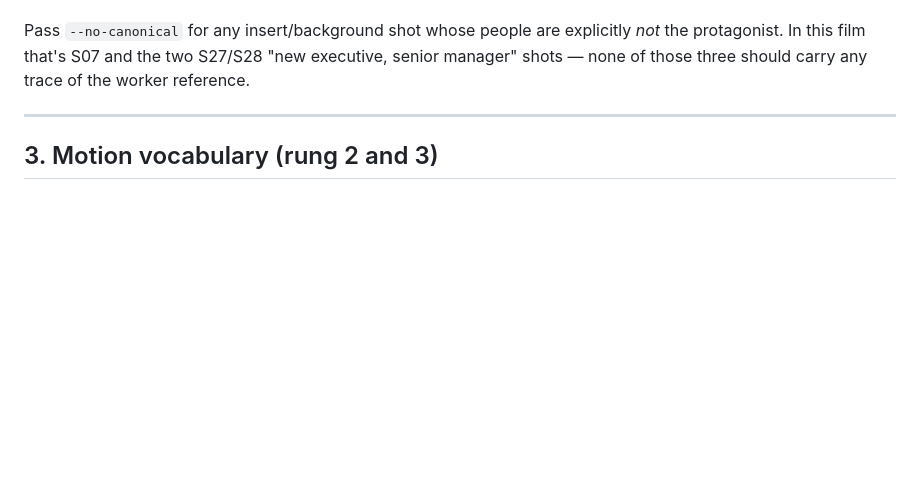
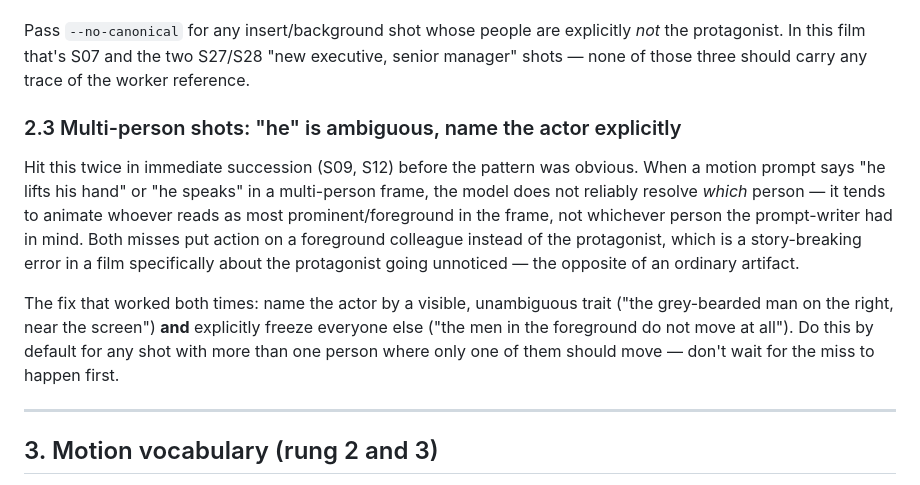
Before and after one commit to FarrukhGulomov/Videoai, a Markdown page: fal-master-prompt.md, the part around the change. GitHub-like rendering; blank space fills up the shorter version.

Commit message:
Document the ambiguous-'he' failure mode hit twice in multi-person shots
S09 and S12 both put the intended action on the wrong person -- a
foreground colleague moved instead of the protagonist (S09), then the
protagonist moved instead of the colleague who was supposed to get the
credit (S12). Same root cause both times: "he lifts his hand" / "he
speaks" doesn't reliably resolve who "he" is in a multi-person frame: the
model tends to animate whoever reads as most prominent, not whoever the
prompt-writer meant.

This isn't a generic artifact -- in a film specifically about someone
going unnoticed, animating the wrong person inverts the beat's meaning.
Both retries succeeded once the actor was named by a visible trait and
everyone else was explicitly frozen. Documented as section 2.3 so this is
applied by default on the next multi-person shot rather than re-learned a
third time.

```diff
--- a/fal-master-prompt.md
+++ b/fal-master-prompt.md
@@ -103,6 +103,23 @@ Pass `--no-canonical` for any insert/background shot whose people are
 explicitly *not* the protagonist. In this film that's S07 and the two
 S27/S28 "new executive, senior manager" shots — none of those three should
 carry any trace of the worker reference.
+
+### 2.3 Multi-person shots: "he" is ambiguous, name the actor explicitly
+
+Hit this twice in immediate succession (S09, S12) before the pattern was
+obvious. When a motion prompt says "he lifts his hand" or "he speaks" in a
+multi-person frame, the model does not reliably resolve *which* person —
+it tends to animate whoever reads as most prominent/foreground in the
+frame, not whichever person the prompt-writer had in mind. Both misses put
+action on a foreground colleague instead of the protagonist, which is a
+story-breaking error in a film specifically about the protagonist going
+unnoticed — the opposite of an ordinary artifact.
+
+The fix that worked both times: name the actor by a visible, unambiguous
+trait ("the grey-bearded man on the right, near the screen") **and**
+explicitly freeze everyone else ("the men in the foreground do not move at
+all"). Do this by default for any shot with more than one person where
+only one of them should move — don't wait for the miss to happen first.
 
 ---
 
```
